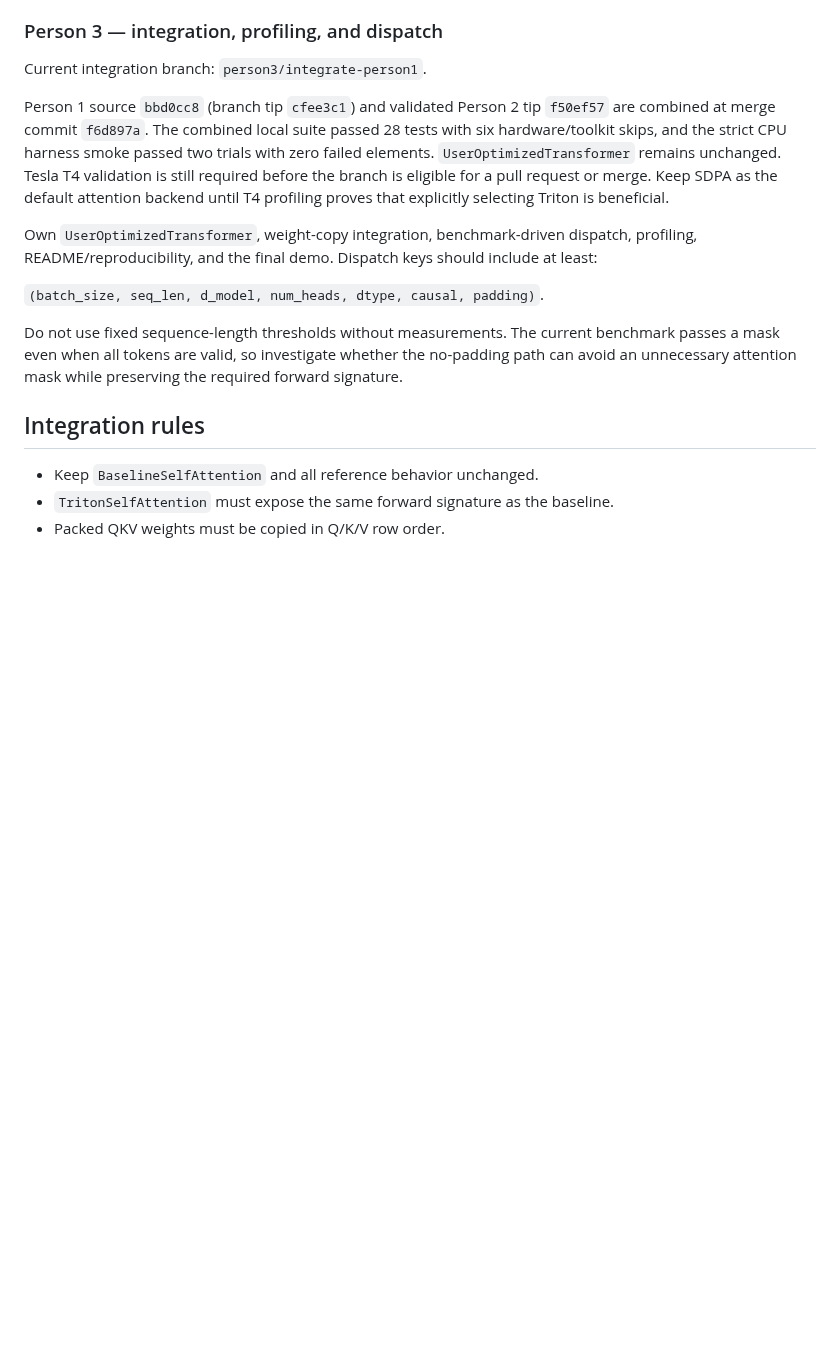
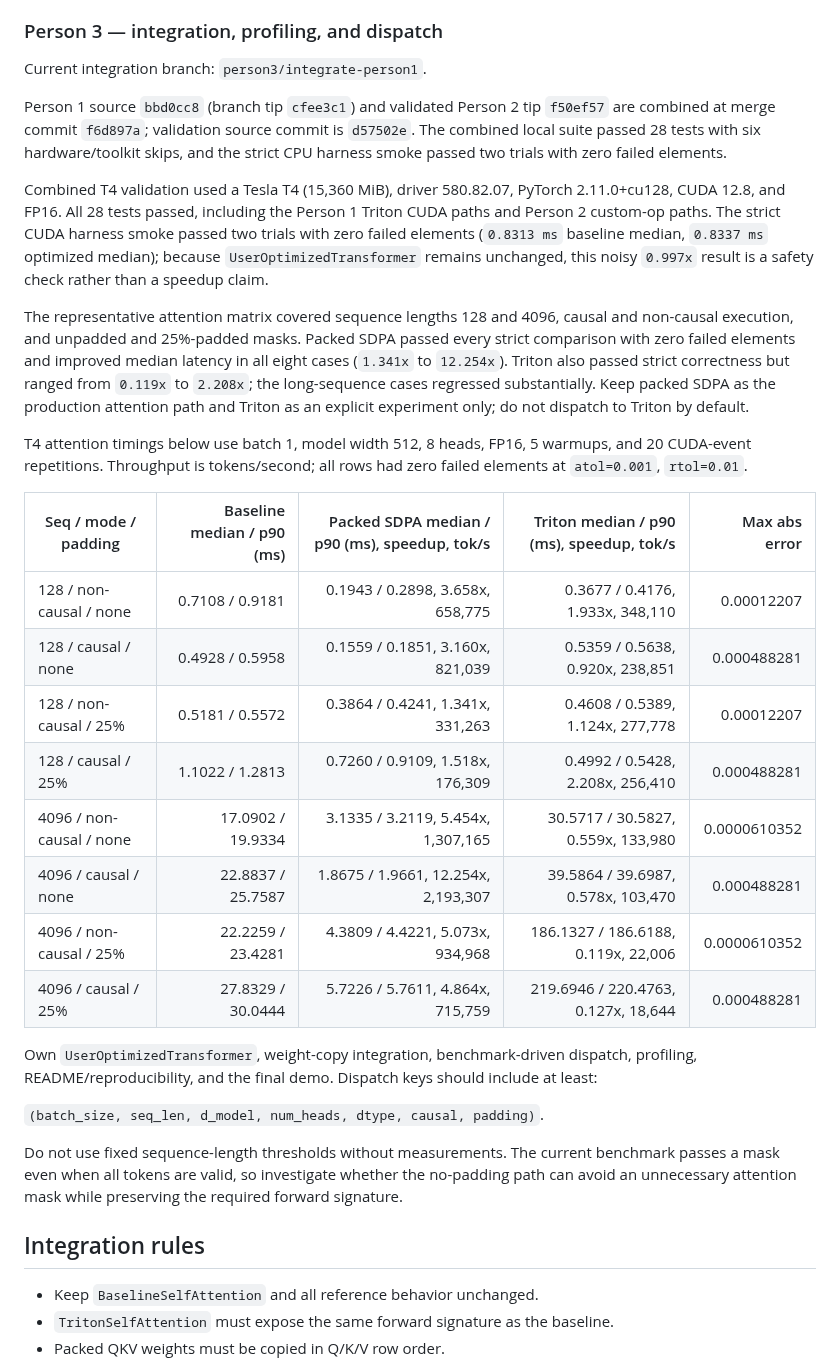
Before and after one commit to ecrystell/women-in-tiktok-tech-jam, a Markdown page: AGENTS.md, the part around the change. Rendered like a GitHub page; blank space fills up the shorter version.

Commit message:
Record combined T4 validation

```diff
--- a/AGENTS.md
+++ b/AGENTS.md
@@ -165,13 +165,41 @@ and full-block evidence is reported with that variance caveat.
 Current integration branch: `person3/integrate-person1`.
 
 Person 1 source `bbd0cc8` (branch tip `cfee3c1`) and validated Person 2 tip
-`f50ef57` are combined at merge commit `f6d897a`. The combined local suite
-passed 28 tests with six hardware/toolkit skips, and the strict CPU harness
-smoke passed two trials with zero failed elements. `UserOptimizedTransformer`
-remains unchanged. Tesla T4 validation is still required before the branch is
-eligible for a pull request or merge. Keep SDPA as the default attention
-backend until T4 profiling proves that explicitly selecting Triton is
-beneficial.
+`f50ef57` are combined at merge commit `f6d897a`; validation source commit is
+`d57502e`. The combined local suite passed 28 tests with six hardware/toolkit
+skips, and the strict CPU harness smoke passed two trials with zero failed
+elements.
+
+Combined T4 validation used a Tesla T4 (15,360 MiB), driver 580.82.07,
+PyTorch 2.11.0+cu128, CUDA 12.8, and FP16. All 28 tests passed, including the
+Person 1 Triton CUDA paths and Person 2 custom-op paths. The strict CUDA harness
+smoke passed two trials with zero failed elements (`0.8313 ms` baseline median,
+`0.8337 ms` optimized median); because `UserOptimizedTransformer` remains
+unchanged, this noisy `0.997x` result is a safety check rather than a speedup
+claim.
+
+The representative attention matrix covered sequence lengths 128 and 4096,
+causal and non-causal execution, and unpadded and 25%-padded masks. Packed SDPA
+passed every strict comparison with zero failed elements and improved median
+latency in all eight cases (`1.341x` to `12.254x`). Triton also passed strict
+correctness but ranged from `0.119x` to `2.208x`; the long-sequence cases
+regressed substantially. Keep packed SDPA as the production attention path and
+Triton as an explicit experiment only; do not dispatch to Triton by default.
+
+T4 attention timings below use batch 1, model width 512, 8 heads, FP16, 5
+warmups, and 20 CUDA-event repetitions. Throughput is tokens/second; all rows
+had zero failed elements at `atol=0.001`, `rtol=0.01`.
+
+| Seq / mode / padding | Baseline median / p90 (ms) | Packed SDPA median / p90 (ms), speedup, tok/s | Triton median / p90 (ms), speedup, tok/s | Max abs error |
+| --- | ---: | ---: | ---: | ---: |
+| 128 / non-causal / none | 0.7108 / 0.9181 | 0.1943 / 0.2898, 3.658x, 658,775 | 0.3677 / 0.4176, 1.933x, 348,110 | 0.00012207 |
+| 128 / causal / none | 0.4928 / 0.5958 | 0.1559 / 0.1851, 3.160x, 821,039 | 0.5359 / 0.5638, 0.920x, 238,851 | 0.000488281 |
+| 128 / non-causal / 25% | 0.5181 / 0.5572 | 0.3864 / 0.4241, 1.341x, 331,263 | 0.4608 / 0.5389, 1.124x, 277,778 | 0.00012207 |
+| 128 / causal / 25% | 1.1022 / 1.2813 | 0.7260 / 0.9109, 1.518x, 176,309 | 0.4992 / 0.5428, 2.208x, 256,410 | 0.000488281 |
+| 4096 / non-causal / none | 17.0902 / 19.9334 | 3.1335 / 3.2119, 5.454x, 1,307,165 | 30.5717 / 30.5827, 0.559x, 133,980 | 0.0000610352 |
+| 4096 / causal / none | 22.8837 / 25.7587 | 1.8675 / 1.9661, 12.254x, 2,193,307 | 39.5864 / 39.6987, 0.578x, 103,470 | 0.000488281 |
+| 4096 / non-causal / 25% | 22.2259 / 23.4281 | 4.3809 / 4.4221, 5.073x, 934,968 | 186.1327 / 186.6188, 0.119x, 22,006 | 0.0000610352 |
+| 4096 / causal / 25% | 27.8329 / 30.0444 | 5.7226 / 5.7611, 4.864x, 715,759 | 219.6946 / 220.4763, 0.127x, 18,644 | 0.000488281 |
 
 Own `UserOptimizedTransformer`, weight-copy integration, benchmark-driven
 dispatch, profiling, README/reproducibility, and the final demo. Dispatch keys
```
